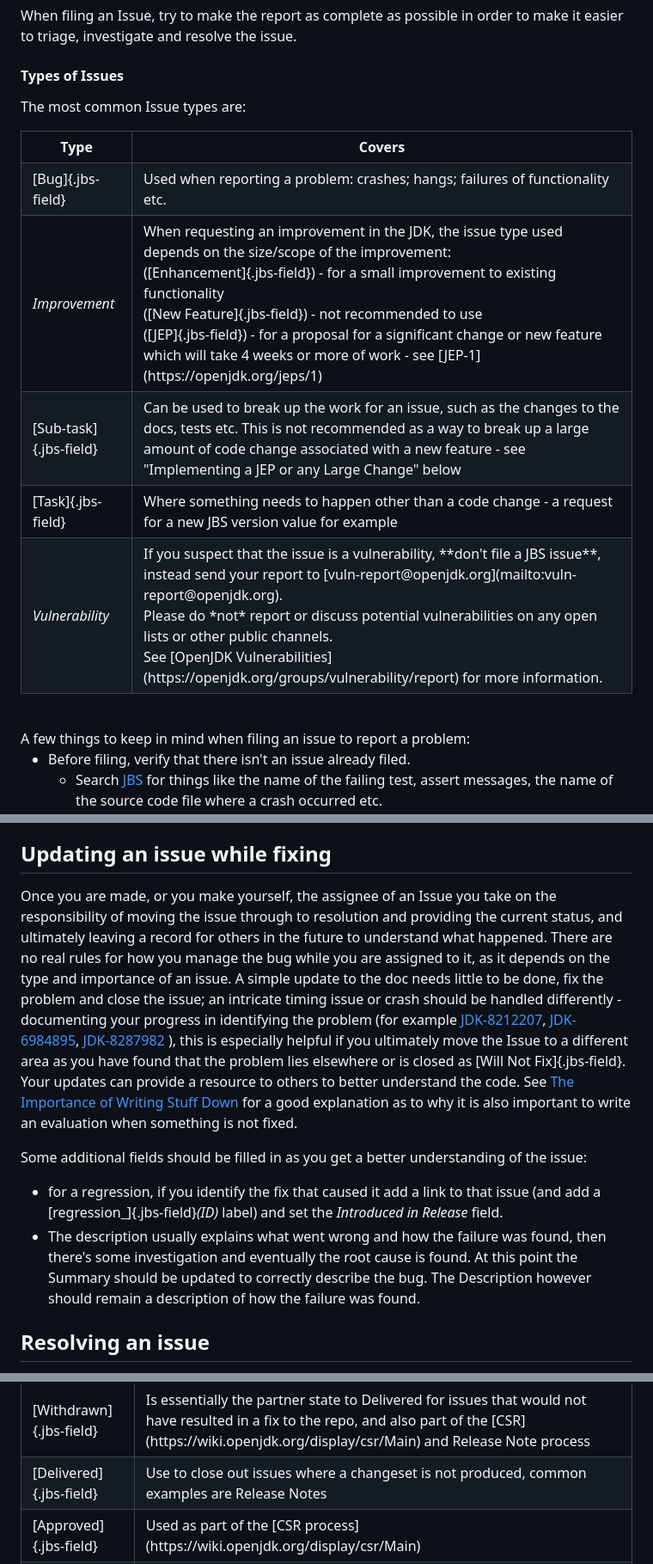
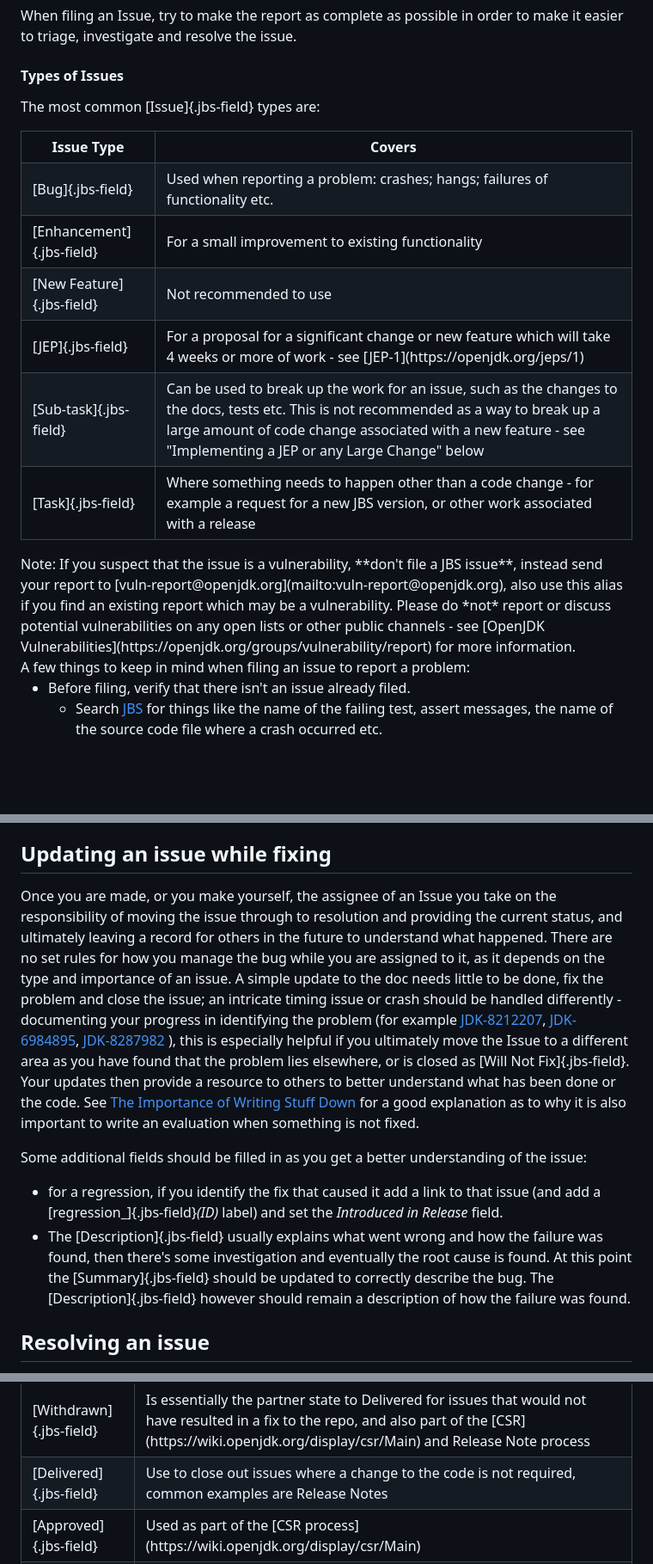
Before and after one commit to openjdk/guide, a Markdown page: src/guide/jbs-jdk-bug-system.md, 3 parts joined by grey strips. Shown at 86% size. Drawn GitHub-style; blank space fills up the shorter version.

Commit message:
Rewrite of the Issue Type table, minor updates, and changes for formatting consistency across the file

```diff
--- a/src/guide/jbs-jdk-bug-system.md
+++ b/src/guide/jbs-jdk-bug-system.md
@@ -20,20 +20,25 @@ When filing an Issue, try to make the report as complete as possible in order to
 
 #### Types of Issues
 
-The most common Issue types are:
+The most common [Issue]{.jbs-field} types are:
 <br />
-<table class="dictionary" summary="JBS Label Dictionary">
-  <tr style="text-align:left;"><th>Type</th><th>Covers</th></tr>
+<table class="dictionary" summary="JBS Issue Types">
+<tr style="text-align:left;"><th>Issue Type</th><th>Covers</th></tr>
 <tr>
     <td class="dictionary">[Bug]{.jbs-field}</td>
     <td class="dictionary">Used when reporting a problem: crashes; hangs; failures of functionality etc.</td>
 </tr>
 <tr>
-    <td class="dictionary"><i>Improvement</i></td>
-    <td class="dictionary">When requesting an improvement in the JDK, the issue type used depends on the size/scope of the improvement:<br />
-    ([Enhancement]{.jbs-field}) - for a small improvement to existing functionality<br />
-    ([New Feature]{.jbs-field}) - not recommended to use<br />
-([JEP]{.jbs-field}) - for a proposal for a significant change or new feature which will take 4 weeks or more of work - see [JEP-1](https://openjdk.org/jeps/1)</td>
+    <td class="dictionary">[Enhancement]{.jbs-field}</td>
+    <td class="dictionary">For a small improvement to existing functionality<br />
+</tr>
+<tr>
+    <td class="dictionary">[New Feature]{.jbs-field}</td>
+    <td class="dictionary">Not recommended to use<br /></td>
+</tr>
+<tr>
+    <td class="dictionary">[JEP]{.jbs-field}</td>
+    <td class="dictionary">For a proposal for a significant change or new feature which will take 4 weeks or more of work - see [JEP-1](https://openjdk.org/jeps/1)</td>
 </tr>
 <tr>
     <td class="dictionary">[Sub-task]{.jbs-field}</td>
@@ -41,13 +46,10 @@ The most common Issue types are:
 </tr>
 <tr>
     <td class="dictionary">[Task]{.jbs-field}</td>
-    <td class="dictionary">Where something needs to happen other than a code change - a request for a new JBS version value for example</td>
-</tr>
-<tr>
-    <td class="dictionary"><i>Vulnerability</i></td>
-    <td class="dictionary">If you suspect that the issue is a vulnerability, **don't file a JBS issue**, instead send your report to [vuln-report@openjdk.org](mailto:vuln-report@openjdk.org). <br>Please do *not* report or discuss potential vulnerabilities on any open lists or other public channels. <br>See [OpenJDK Vulnerabilities](https://openjdk.org/groups/vulnerability/report) for more information.</td>
+    <td class="dictionary">Where something needs to happen other than a code change - for example a request for a new JBS version, or other work associated with a release</td>
 </tr>
 </table>
+Note: If you suspect that the issue is a vulnerability, **don't file a JBS issue**, instead send your report to [vuln-report@openjdk.org](mailto:vuln-report@openjdk.org), also use this alias if you find an existing report which may be a vulnerability. Please do *not* report or discuss potential vulnerabilities on any open lists or other public channels - see [OpenJDK Vulnerabilities](https://openjdk.org/groups/vulnerability/report) for more information.
 
 <br>
 A few things to keep in mind when filing an issue to report a problem:
@@ -205,16 +207,15 @@ If you file a bug through the [Bug Report Tool](https://bugreport.java.com/) the
 
 ## Updating an issue while fixing
 
-Once you are made, or you make yourself, the assignee of an Issue you take on the responsibility of moving the issue through to resolution and providing the current status, and ultimately leaving a record for others in the future to understand what happened.  There are no real rules for how you manage the bug while you are assigned to it, as it depends on the type and importance of an issue.  A simple update to the doc needs little to be done, fix the problem and close the issue; an intricate timing issue or crash should be handled differently - documenting your progress in identifying the problem (for example
+Once you are made, or you make yourself, the assignee of an Issue you take on the responsibility of moving the issue through to resolution and providing the current status, and ultimately leaving a record for others in the future to understand what happened.  There are no set rules for how you manage the bug while you are assigned to it, as it depends on the type and importance of an issue.  A simple update to the doc needs little to be done, fix the problem and close the issue; an intricate timing issue or crash should be handled differently - documenting your progress in identifying the problem (for example
 [JDK-8212207](https://bugs.openjdk.org/browse/JDK-8212207),
 [JDK-6984895](https://bugs.openjdk.org/browse/JDK-6984895),
 [JDK-8287982](https://bugs.openjdk.org/browse/JDK-8287982)
-), this is especially helpful if you ultimately move the Issue to a different area as you have found that the problem lies elsewhere or is closed as [Will Not Fix]{.jbs-field}.  Your updates can provide a resource to others to better understand the code. See [The Importance of Writing Stuff Down](https://stuartmarks.wordpress.com/2023/02/22/the-importance-of-writing-stuff-down) for a good explanation as to why it is also important to write an evaluation when something is not fixed.
-
+), this is especially helpful if you ultimately move the Issue to a different area as you have found that the problem lies elsewhere, or is closed as [Will Not Fix]{.jbs-field}.  Your updates then provide a resource to others to better understand what has been done or the code. See [The Importance of Writing Stuff Down](https://stuartmarks.wordpress.com/2023/02/22/the-importance-of-writing-stuff-down) for a good explanation as to why it is also important to write an evaluation when something is not fixed.
 
 Some additional fields should be filled in as you get a better understanding of the issue:
 - for a regression, if you identify the fix that caused it add a link to that issue (and add a [regression_]{.jbs-field}*(ID)* label) and set the _Introduced in Release_ field.
-- The description usually explains what went wrong and how the failure was found, then there's some investigation and eventually the root cause is found. At this point the Summary should be updated to correctly describe the bug. The Description however should remain a description of how the failure was found.
+- The [Description]{.jbs-field} usually explains what went wrong and how the failure was found, then there's some investigation and eventually the root cause is found. At this point the [Summary]{.jbs-field} should be updated to correctly describe the bug. The [Description]{.jbs-field} however should remain a description of how the failure was found.
 
 ## Resolving an issue
 
@@ -278,7 +279,7 @@ Once the work on an issue has been completed this should be indicated in JBS by
 </tr>
 <tr>
     <td class="dictionary">[Delivered]{.jbs-field}</td>
-    <td class="dictionary">Use to close out issues where a changeset is not produced, common examples are Release Notes</td>
+    <td class="dictionary">Use to close out issues where a change to the code is not required, common examples are Release Notes</td>
 </tr>
 <tr>
     <td class="dictionary">[Approved]{.jbs-field}</td>
```
Also changed, not shown: other parts of src/guide/jbs-jdk-bug-system.md (+13 -13 lines).
